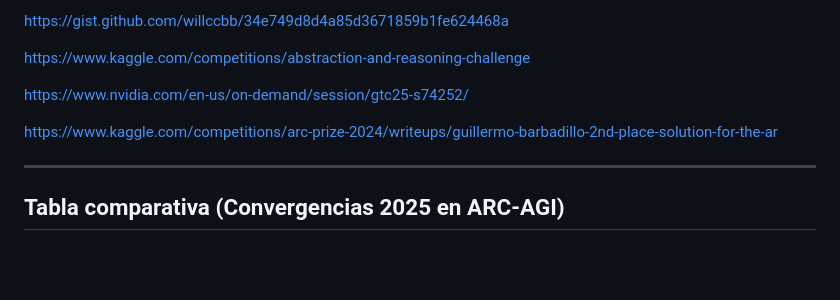
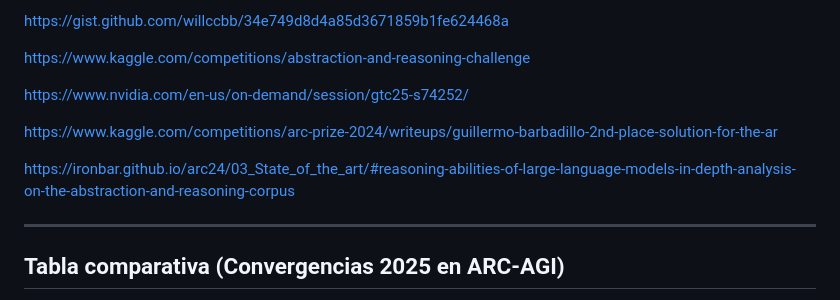
Before and after one commit to UNIR-TUC/arc-agi, a Markdown page: README.md, the part around the change. Drawn GitHub-style; blank space fills up the shorter version.

Commit message:
#8 doc: Important link

```diff
--- a/README.md
+++ b/README.md
@@ -241,6 +241,8 @@ https://www.nvidia.com/en-us/on-demand/session/gtc25-s74252/
 
 https://www.kaggle.com/competitions/arc-prize-2024/writeups/guillermo-barbadillo-2nd-place-solution-for-the-ar
 
+https://ironbar.github.io/arc24/03_State_of_the_art/#reasoning-abilities-of-large-language-models-in-depth-analysis-on-the-abstraction-and-reasoning-corpus
+
 ---
 
 ## Tabla comparativa (Convergencias 2025 en ARC-AGI)
```
